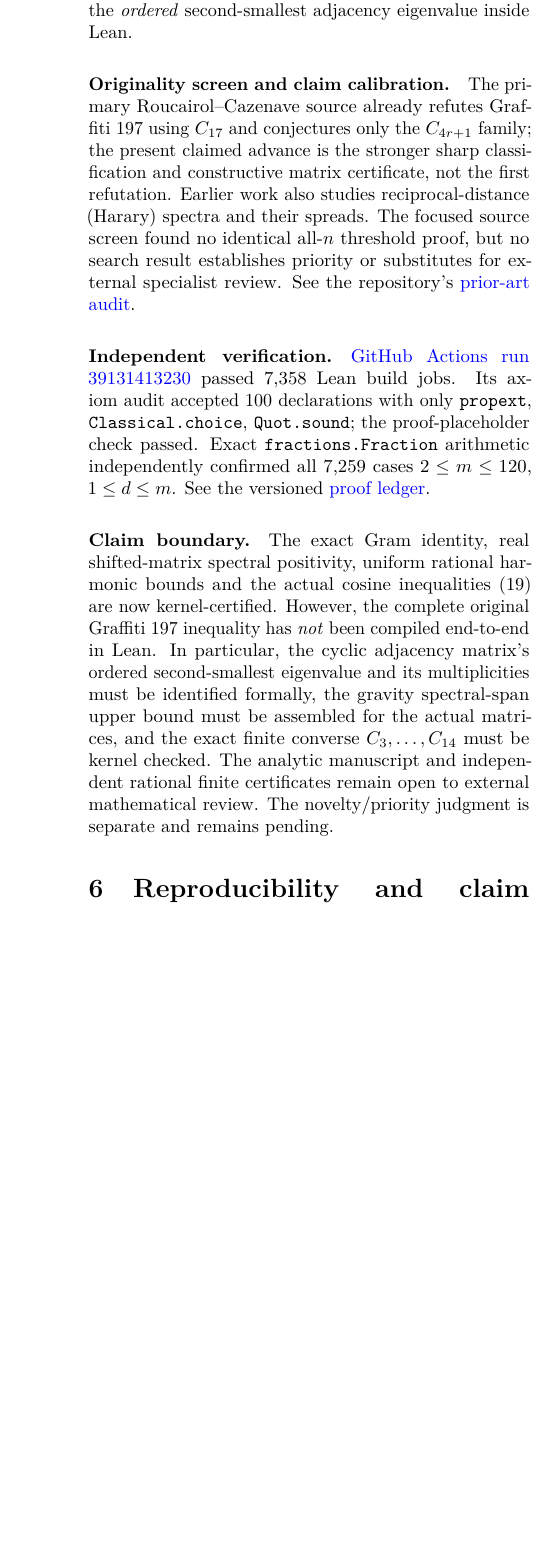
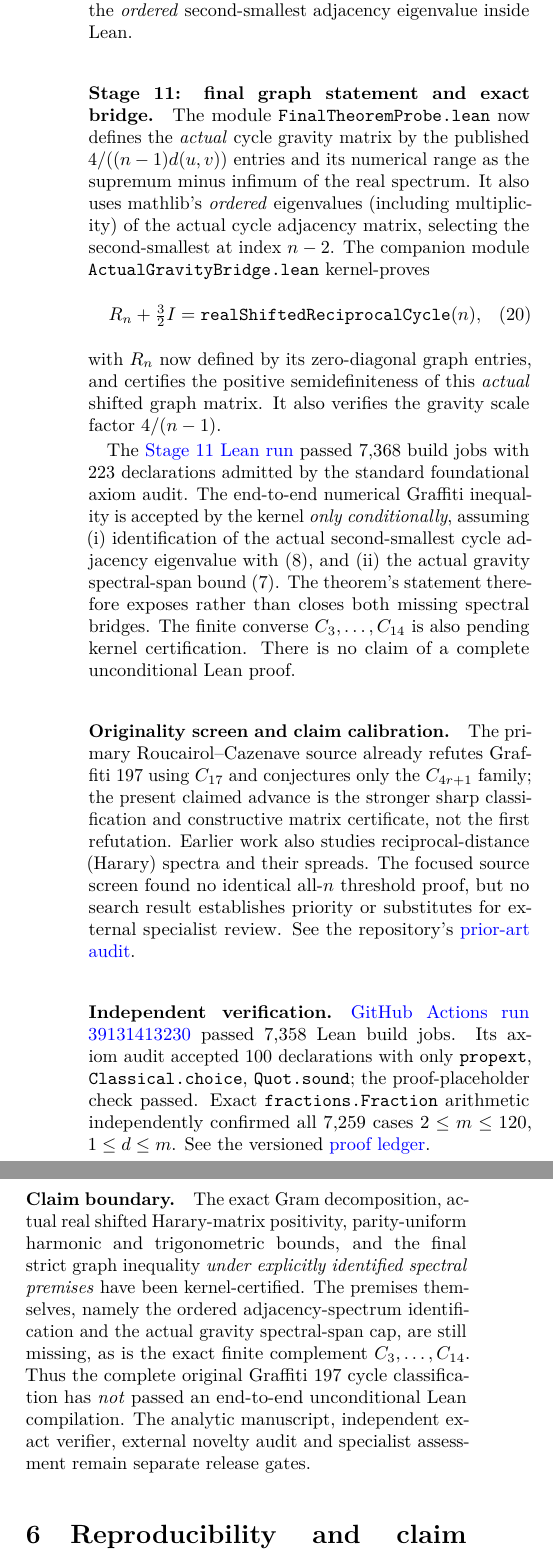
Before and after one commit to tonynewton79-web/newton-400-conjectures, a LaTeX document (cases/001/paper/main.tex, which reads cases/001/paper/formal_progress.tex): part of one column of page 4 of 4 before the commit and two parts of the columns of page 4 of 5 after it, the two joined at a grey line, cut so that both start at the same text, the shorter picture padded with empty space. Compiled offline with pdfLaTeX.

Commit message:
Case 001: test actual Graffiti graph theorem in Lean and certify gravity PSD bridge
* Test exact ordered-eigenvalue Graffiti statement and explicit spectral bridge obligations

* Kernel-check actual graph-spectral final theorem interface

* Avoid a false-positive placeholder scan in final theorem interface comment

* Prove actual gravity matrix is scaled Harary matrix and its shifted form is PSD

* Kernel-check actual gravity/Harary spectral bridge

* Record Stage 11 conditional final Graffiti theorem and actual gravity PSD bridge honestly

* Archive Stage 11 Lean actual-graph-spectrum interface and conditional proof boundary

* Integrate Stage 11 actual graph matrices, conditional theorem and explicit missing Lean premises into full paper

* Classify Stage 11 as conditional actual graph Lean proof with explicit three remaining theorem gates

```diff
--- a/cases/001/paper/formal_progress.tex
+++ b/cases/001/paper/formal_progress.tex
@@ -149,6 +149,37 @@ This formally closes the \emph{analytical} comparison, but it
 does not identify the right-hand cosine with the \emph{ordered}
 second-smallest adjacency eigenvalue inside Lean.
 
+
+\paragraph{Stage 11: final graph statement and exact bridge.}
+The module \texttt{FinalTheoremProbe.lean} now defines the
+\emph{actual} cycle gravity matrix by the published
+$4/((n-1)d(u,v))$ entries and its numerical range as the
+supremum minus infimum of the real spectrum. It also uses
+mathlib's \emph{ordered} eigenvalues (including multiplicity)
+of the actual cycle adjacency matrix, selecting the
+second-smallest at index $n-2$. The companion module
+\texttt{ActualGravityBridge.lean} kernel-proves
+\begin{equation}\label{eq:actual-shift}
+R_n+\tfrac32 I=\texttt{realShiftedReciprocalCycle}(n),
+\end{equation}
+with $R_n$ now defined by its zero-diagonal graph entries,
+and certifies the positive semidefiniteness of this
+\emph{actual} shifted graph matrix. It also verifies the
+gravity scale factor $4/(n-1)$.
+
+The \href{https://github.com/tonynewton79-web/newton-400-conjectures/actions/runs/39151152516}{Stage~11 Lean run}
+passed 7,368 build jobs with 223 declarations admitted by the
+standard foundational axiom audit. The end-to-end numerical
+Graffiti inequality is accepted by the kernel \emph{only
+conditionally}, assuming (i) identification of the actual
+second-smallest cycle adjacency eigenvalue with
+\eqref{eq:adj}, and (ii) the actual gravity spectral-span
+bound \eqref{eq:spread}. The theorem's statement therefore
+exposes rather than closes both missing spectral bridges.
+The finite converse $C_3,\ldots,C_{14}$ is also pending
+kernel certification. There is no claim of a complete
+unconditional Lean proof.
+
 \paragraph{Originality screen and claim calibration.}
 The primary Roucairol--Cazenave source already refutes Graffiti~197
 using $C_{17}$ and conjectures only the $C_{4r+1}$ family;
@@ -171,15 +202,15 @@ all 7,259 cases $2\le m\le120$, $1\le d\le m$.
 See the versioned \href{https://github.com/tonynewton79-web/newton-400-conjectures/blob/main/cases/001/LEAN_STATUS.md}{proof ledger}.
 
 \paragraph{Claim boundary.}
-The exact Gram identity, real shifted-matrix spectral positivity,
-uniform rational harmonic bounds and the actual cosine inequalities
-\eqref{eq:lean-cos-comparison} are now kernel-certified.
-However, the complete original Graffiti~197 inequality has
-\emph{not} been compiled end-to-end in Lean. In particular,
-the cyclic adjacency matrix's ordered second-smallest eigenvalue
-and its multiplicities must be identified formally, the gravity
-spectral-span upper bound must be assembled for the actual matrices,
-and the exact finite converse $C_3,\ldots,C_{14}$ must be kernel
-checked. The analytic manuscript and independent rational finite
-certificates remain open to external mathematical review. The
-novelty/priority judgment is separate and remains pending.
+The exact Gram decomposition, actual real shifted Harary-matrix
+positivity, parity-uniform harmonic and trigonometric bounds,
+and the final strict graph inequality \emph{under explicitly
+identified spectral premises} have been kernel-certified.
+The premises themselves, namely the ordered adjacency-spectrum
+identification and the actual gravity spectral-span cap,
+are still missing, as is the exact finite complement
+$C_3,\ldots,C_{14}$. Thus the complete original Graffiti~197
+cycle classification has \emph{not} passed an end-to-end
+unconditional Lean compilation. The analytic manuscript,
+independent exact verifier, external novelty audit and
+specialist assessment remain separate release gates.
```
Also changed, not shown: cases/001/LEAN_STATUS.md (+25 -0 lines), cases/001/certificates/LEAN_STAGE11_ACTUAL_THEOREM_INTERFACE.md (added, +24 -0 lines), cases/001/paper/formal_progress.tex (2 more changed lines), 4 other files.
